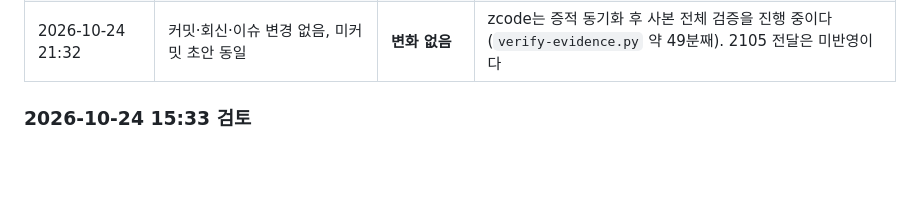
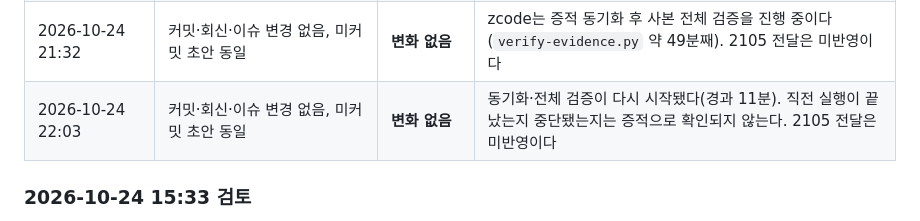
Before and after one commit to windshock/php2shell, a Markdown page: docs/php2shell-llm-handoff.md, the part around the change. Rendered like a GitHub page; blank space fills up the shorter version.

Commit message:
Handoff review 2026-10-24 22:03: no change (sync+verify restarted)
Co-Authored-By: Claude Opus 5.5 <noreply@anthropic.com>

```diff
--- a/docs/php2shell-llm-handoff.md
+++ b/docs/php2shell-llm-handoff.md
@@ -158,6 +158,7 @@
 | 2026-10-24 20:30·20:35 | 이슈 #6·#7 신규(사용자 요청 검토) | **이슈 검토** | #6 불변조건 피드백 제안, #7 구별 실험·상태 모델 학습 제안. 코드 근거는 모두 사실이다. #6이 2×2 H축 결정을 내려 1845 선택지 (a)를 철회했다. #3 클로저 과대 표현 정정을 권했다 |
 | 2026-10-24 21:03 | 커밋 없음, 미커밋 2(5순위 결과 초안), 2×2 완료, 이슈 #2 클로저(20:40) | **진행·P1 2·P2 2** | 2×2 12/12 완료, 동결 판정은 OFF 유지(규칙대로). 탐색기·`batch-check`가 출처 커밋을 기록하지 않는다(이전 담당 이래 모든 탐색기 증적의 R12 공백). F vs H 고유 키 +43%는 `fused` 액션 키가 포함된 구조적 차이다. #2 공개 클로저는 H를 "수명주기문법"으로 쓰고 "전부 측정"이라 한다(#6 결정과 충돌). ext4 읽기 전용 대조 흔적이 없다 |
 | 2026-10-24 21:32 | 커밋·회신·이슈 변경 없음, 미커밋 초안 동일 | **변화 없음** | zcode는 증적 동기화 후 사본 전체 검증을 진행 중이다(`verify-evidence.py` 약 49분째). 2105 전달은 미반영이다 |
+| 2026-10-24 22:03 | 커밋·회신·이슈 변경 없음, 미커밋 초안 동일 | **변화 없음** | 동기화·전체 검증이 다시 시작됐다(경과 11분). 직전 실행이 끝났는지 중단됐는지는 증적으로 확인되지 않는다. 2105 전달은 미반영이다 |
 
 ### 2026-10-24 15:33 검토
 
```
